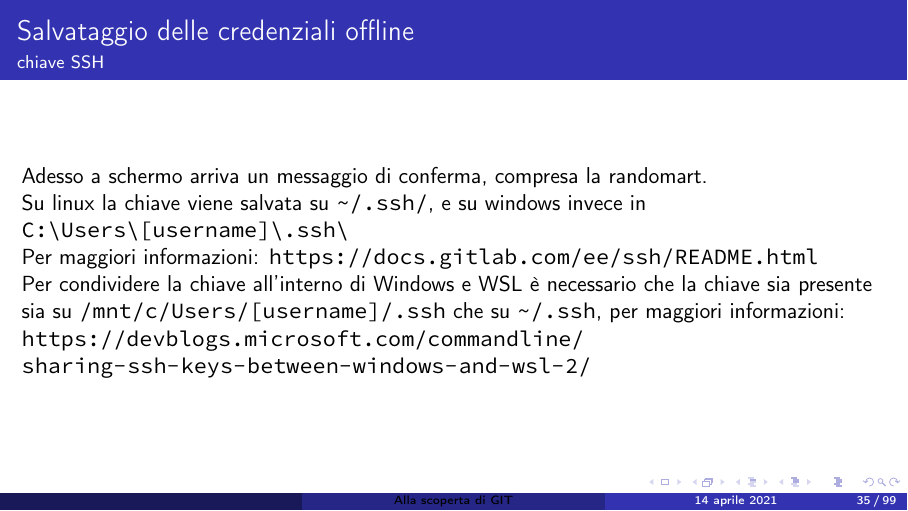
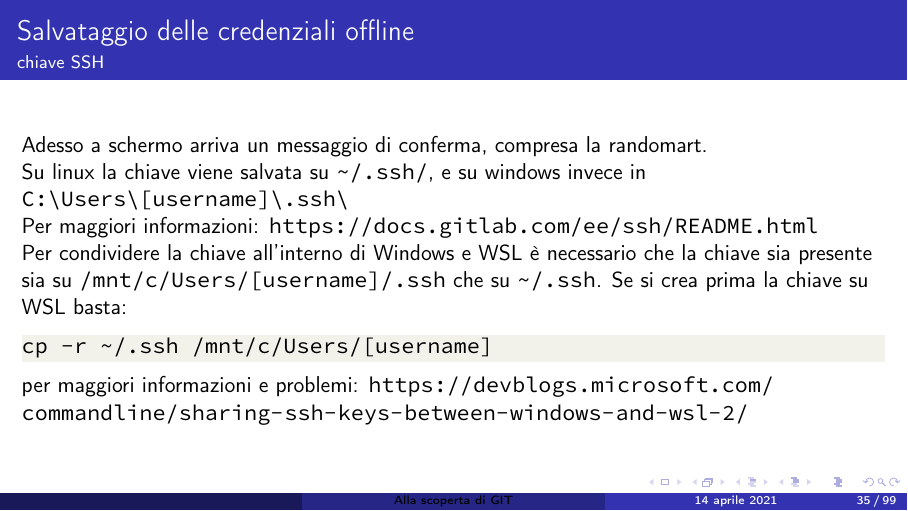
Before and after one commit to simonebortolin/utilizzo-di-git, LaTeX slides (main.tex): page 35 of 99. Compiled offline with pdfLaTeX.

Commit message:
Update main.tex

```diff
--- a/main.tex
+++ b/main.tex
@@ -550,7 +550,12 @@ Enter same passphrase again:
 
     Per maggiori informazioni: \url{https://docs.gitlab.com/ee/ssh/README.html}
 
-    Per condividere la chiave all'interno di Windows e WSL è necessario che la chiave sia presente sia su \lstinline{/mnt/c/Users/[username]/.ssh} che su \lstinline{~/.ssh}, per maggiori informazioni: \url{https://devblogs.microsoft.com/commandline/sharing-ssh-keys-between-windows-and-wsl-2/}
+    Per condividere la chiave all'interno di Windows e WSL è necessario che la chiave sia presente sia su \lstinline{/mnt/c/Users/[username]/.ssh} che su \lstinline{~/.ssh}.
+    Se si crea prima la chiave su WSL basta:
+    \begin{lstlisting}
+cp -r ~/.ssh /mnt/c/Users/[username]
+\end{lstlisting}
+    per maggiori informazioni e problemi: \url{https://devblogs.microsoft.com/commandline/sharing-ssh-keys-between-windows-and-wsl-2/}
 \end{frame}
 \begin{frame}[fragile]{Salvataggio delle credenziali offline}{chiave SSH}
 
```
